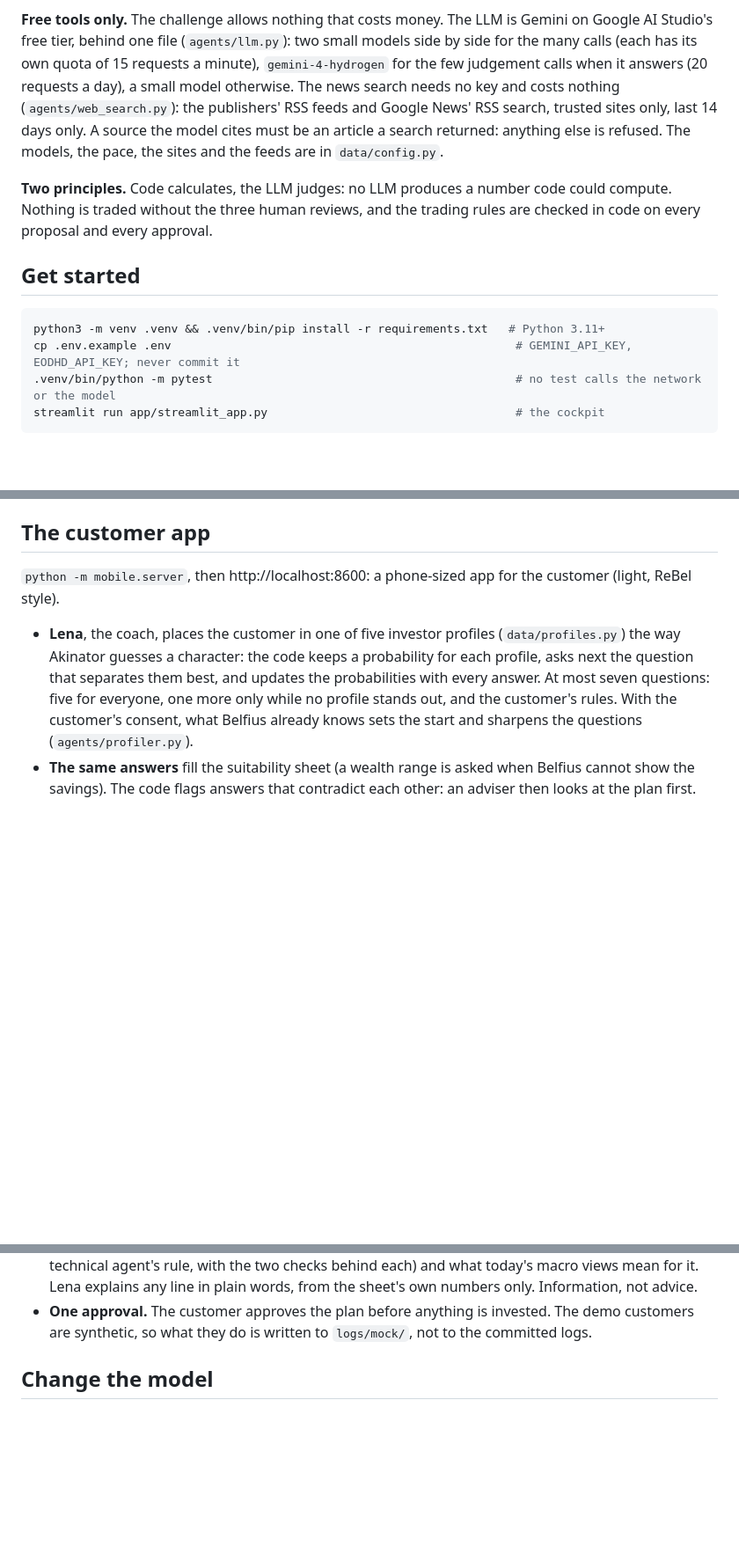
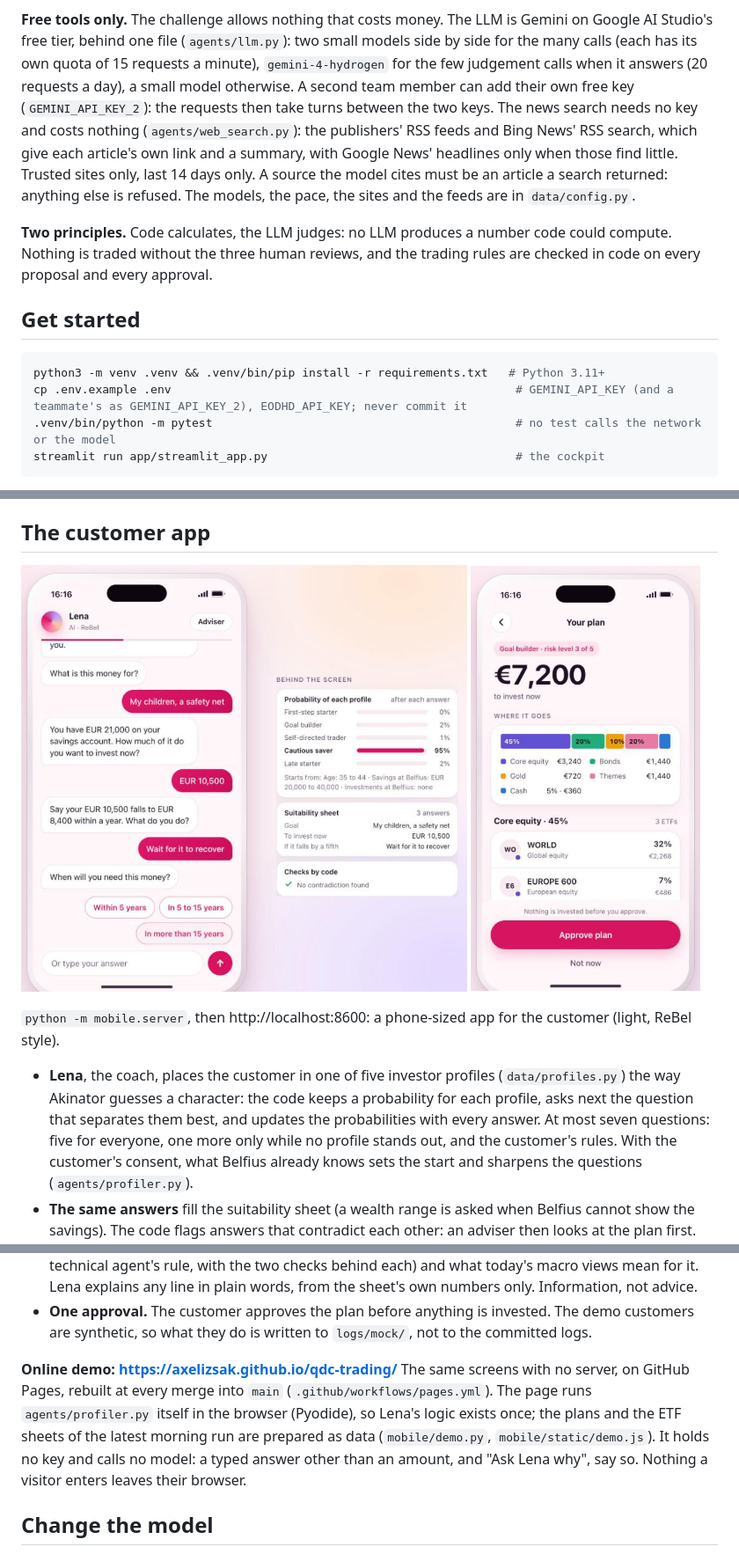
Before and after one commit to axelizsak/qdc-trading, a Markdown page: README.md, 3 parts joined by grey strips. Shown at 88% size. Drawn GitHub-style; pictures changed too: docs/app_chat.jpg (added), docs/app_plan.jpg (added); blank space fills up the shorter version.

Commit message:
Search news through Bing's feed, share requests between two keys, put the app online

````diff
--- a/README.md
+++ b/README.md
@@ -34,8 +34,10 @@ then the weights are rescaled to sum to 1 and kept between 5% and 80%. It weighs
 **Free tools only.** The challenge allows nothing that costs money. The LLM is Gemini on Google AI Studio's free
 tier, behind one file (`agents/llm.py`): two small models side by side for the many calls (each has its own quota of
 15 requests a minute), `gemini-4-hydrogen` for the few judgement calls when it answers (20 requests a day), a small
-model otherwise. The news search needs no key and costs nothing (`agents/web_search.py`): the publishers' RSS feeds
-and Google News' RSS search, trusted sites only, last 14 days only. A source the model cites must be an article a
+model otherwise. A second team member can add their own free key (`GEMINI_API_KEY_2`): the requests then take turns
+between the two keys. The news search needs no key and costs nothing (`agents/web_search.py`): the publishers' RSS
+feeds and Bing News' RSS search, which give each article's own link and a summary, with Google News' headlines only
+when those find little. Trusted sites only, last 14 days only. A source the model cites must be an article a
 search returned: anything else is refused. The models, the pace, the sites and the feeds are in `data/config.py`.
 
 **Two principles.** Code calculates, the LLM judges: no LLM produces a number code could compute. Nothing is traded
@@ -45,7 +47,7 @@ without the three human reviews, and the trading rules are checked in code on ev
 
 ```bash
 python3 -m venv .venv && .venv/bin/pip install -r requirements.txt   # Python 3.11+
-cp .env.example .env                                                  # GEMINI_API_KEY, EODHD_API_KEY; never commit it
+cp .env.example .env                                                  # GEMINI_API_KEY (and a teammate's as GEMINI_API_KEY_2), EODHD_API_KEY; never commit it
 .venv/bin/python -m pytest                                            # no test calls the network or the model
 streamlit run app/streamlit_app.py                                    # the cockpit
 ```
@@ -69,6 +71,8 @@ its files in `logs/`, so any past day can be opened.
 
 ## The customer app
 
+<img src="docs/app_chat.jpg" alt="Lena asks a question; beside the phone, the probability of each profile and the suitability sheet" width="64%"> <img src="docs/app_plan.jpg" alt="The plan of a profile, sleeve by sleeve, with the approval button" width="33%">
+
 `python -m mobile.server`, then http://localhost:8600: a phone-sized app for the customer (light, ReBel style).
 
 - **Lena**, the coach, places the customer in one of five investor profiles (`data/profiles.py`) the way Akinator
@@ -87,6 +91,12 @@ its files in `logs/`, so any past day can be opened.
   any line in plain words, from the sheet's own numbers only. Information, not advice.
 - **One approval.** The customer approves the plan before anything is invested. The demo customers are synthetic,
   so what they do is written to `logs/mock/`, not to the committed logs.
+
+**Online demo: https://axelizsak.github.io/qdc-trading/** The same screens with no server, on GitHub Pages, rebuilt
+at every merge into `main` (`.github/workflows/pages.yml`). The page runs `agents/profiler.py` itself in the browser
+(Pyodide), so Lena's logic exists once; the plans and the ETF sheets of the latest morning run are prepared as data
+(`mobile/demo.py`, `mobile/static/demo.js`). It holds no key and calls no model: a typed answer other than an amount,
+and "Ask Lena why", say so. Nothing a visitor enters leaves their browser.
 
 ## Change the model
 
````
Also changed, not shown: other parts of README.md (+1 -1 lines), CLAUDE.md (+3 -0 lines), 15 other files.
